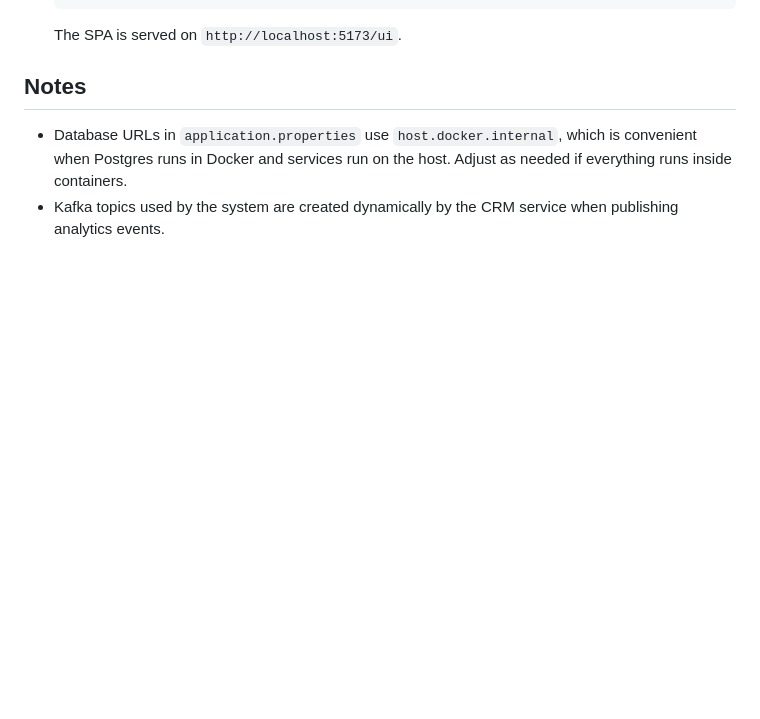
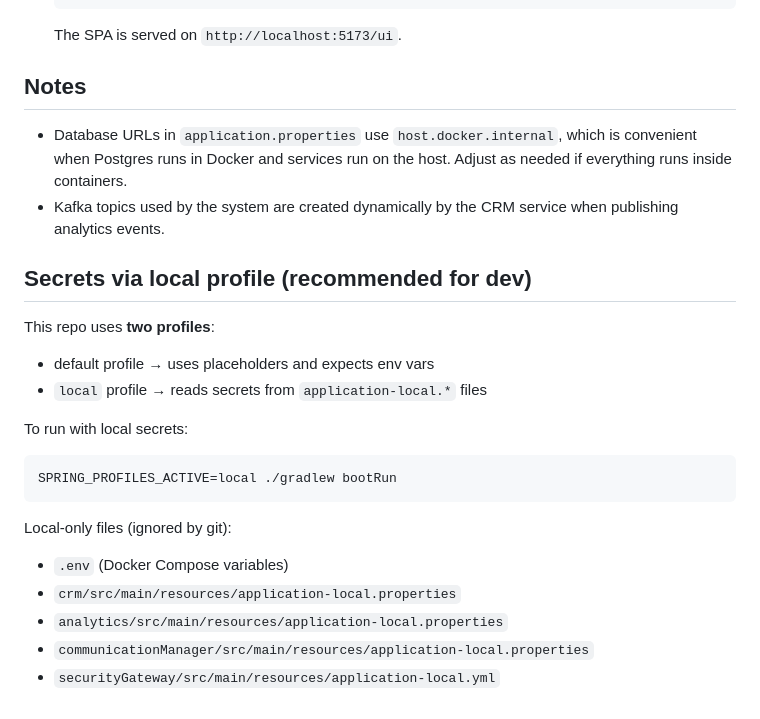
Before and after one commit to Vittorix99/crm-microservices, a Markdown page: README.md, the part around the change. GitHub-like rendering; blank space fills up the shorter version.

Commit message:
Document local profile usage

````diff
--- a/README.md
+++ b/README.md
@@ -112,3 +112,20 @@ Service-specific:
 ## Notes
 - Database URLs in `application.properties` use `host.docker.internal`, which is convenient when Postgres runs in Docker and services run on the host. Adjust as needed if everything runs inside containers.
 - Kafka topics used by the system are created dynamically by the CRM service when publishing analytics events.
+
+## Secrets via local profile (recommended for dev)
+This repo uses **two profiles**:
+- default profile → uses placeholders and expects env vars
+- `local` profile → reads secrets from `application-local.*` files
+
+To run with local secrets:
+```bash
+SPRING_PROFILES_ACTIVE=local ./gradlew bootRun
+```
+
+Local-only files (ignored by git):
+- `.env` (Docker Compose variables)
+- `crm/src/main/resources/application-local.properties`
+- `analytics/src/main/resources/application-local.properties`
+- `communicationManager/src/main/resources/application-local.properties`
+- `securityGateway/src/main/resources/application-local.yml`
````
